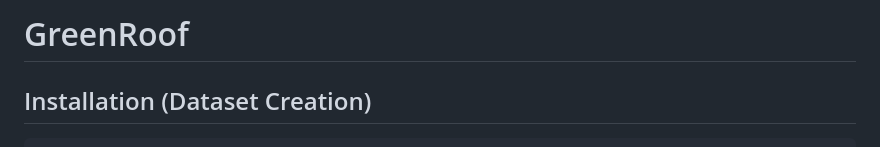
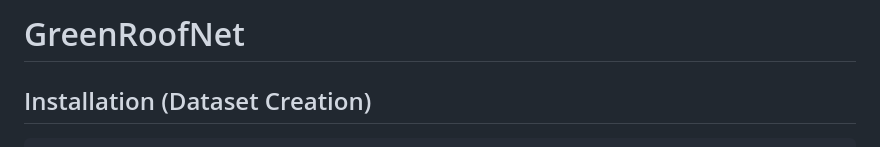
Before and after one commit to eddrive/GreenRoofNet, a Markdown page: README.md, the part around the change. Rendered like a GitHub page.

```diff
--- a/README.md
+++ b/README.md
@@ -1,4 +1,4 @@
-# GreenRoof
+# GreenRoofNet
 
 ## Installation (Dataset Creation)
 
```
